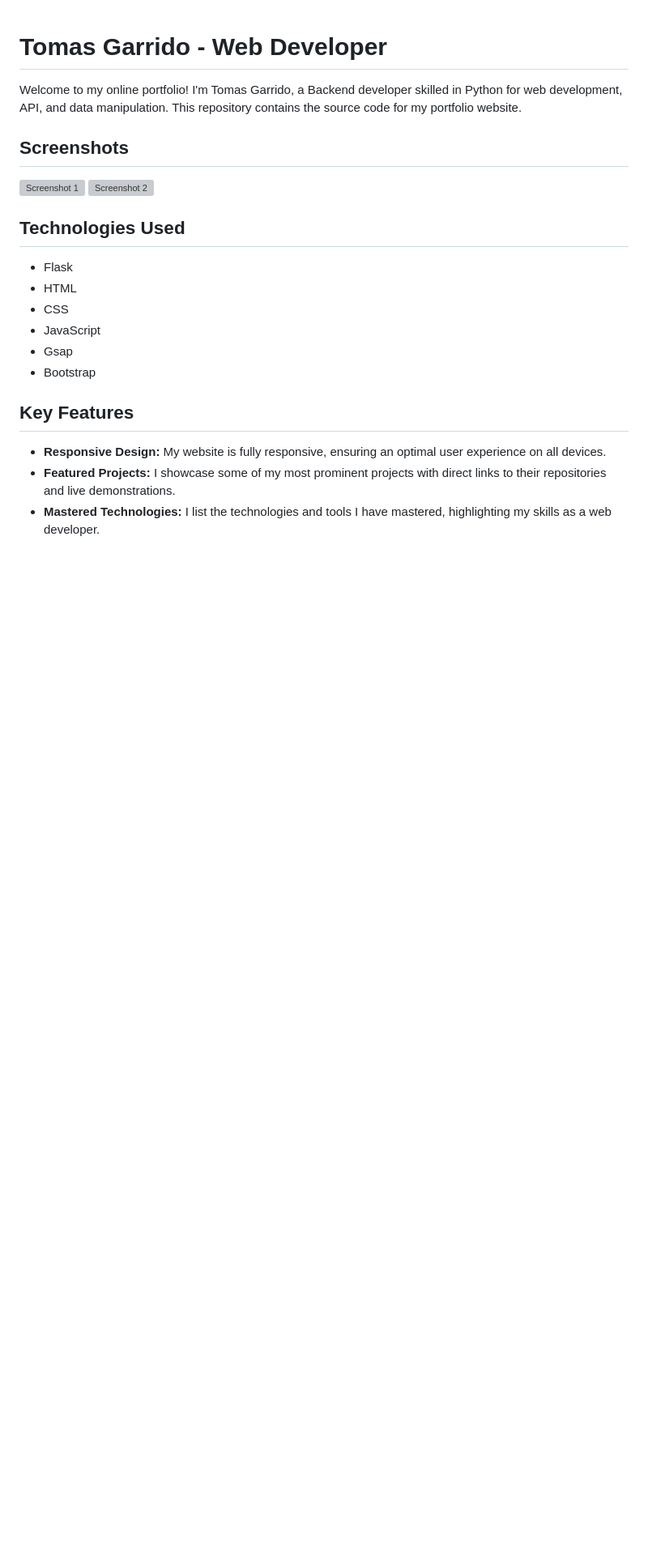
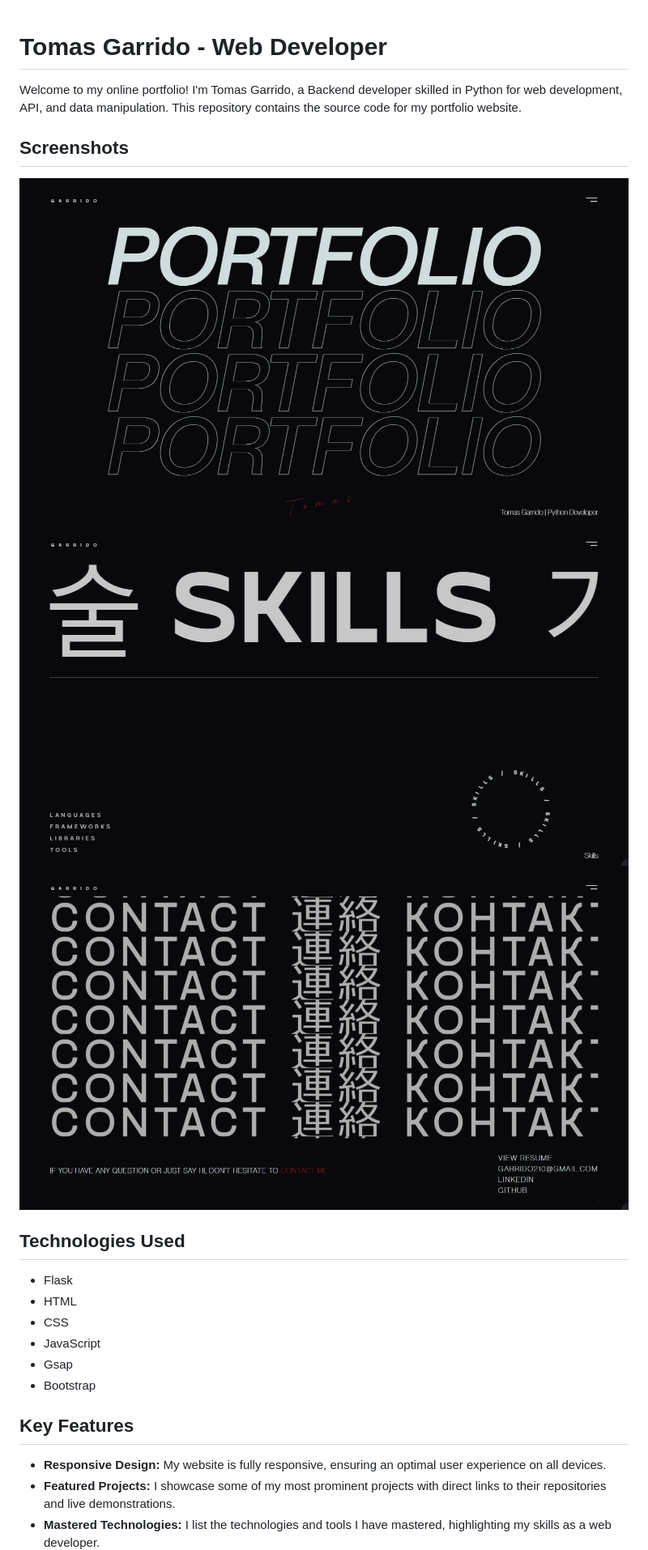
Before and after one commit to Garridot/tomasgarrido-, a Markdown page: Readme.md, the part around the change. Shown: that part at 81% size. GitHub-like rendering; pictures changed too: static/media/banner_1.jpg (added), static/media/banner_2.jpg (added), static/media/banner_3.jpg (added); blank space fills up the shorter version; grey boxes are pictures that could not be loaded.

Commit message:
add screenshots on README.md

```diff
--- a/Readme.md
+++ b/Readme.md
@@ -4,8 +4,9 @@ Welcome to my online portfolio! I'm Tomas Garrido, a Backend developer skilled i
 
 ## Screenshots
 
-![Screenshot 1](link-to-image-1.png)
-![Screenshot 2](link-to-image-2.png)
+![Screenshot 1](static/media/banner_1.jpg)
+![Screenshot 2](static/media/banner_2.jpg)
+![Screenshot 3](static/media/banner_3.jpg)
 
 ## Technologies Used
 
```
